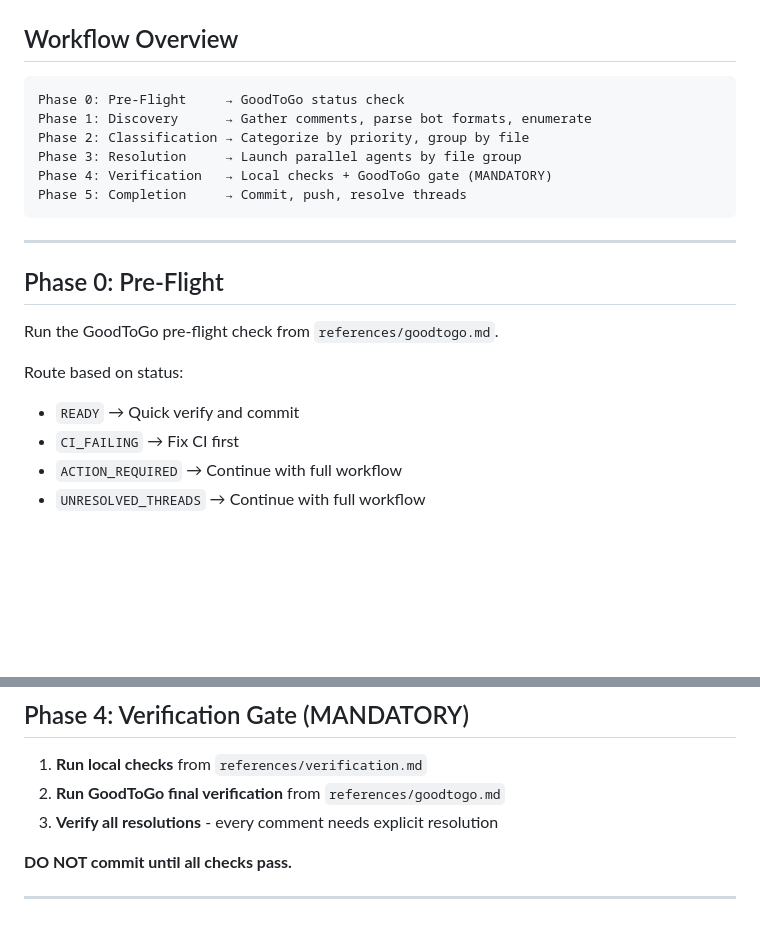
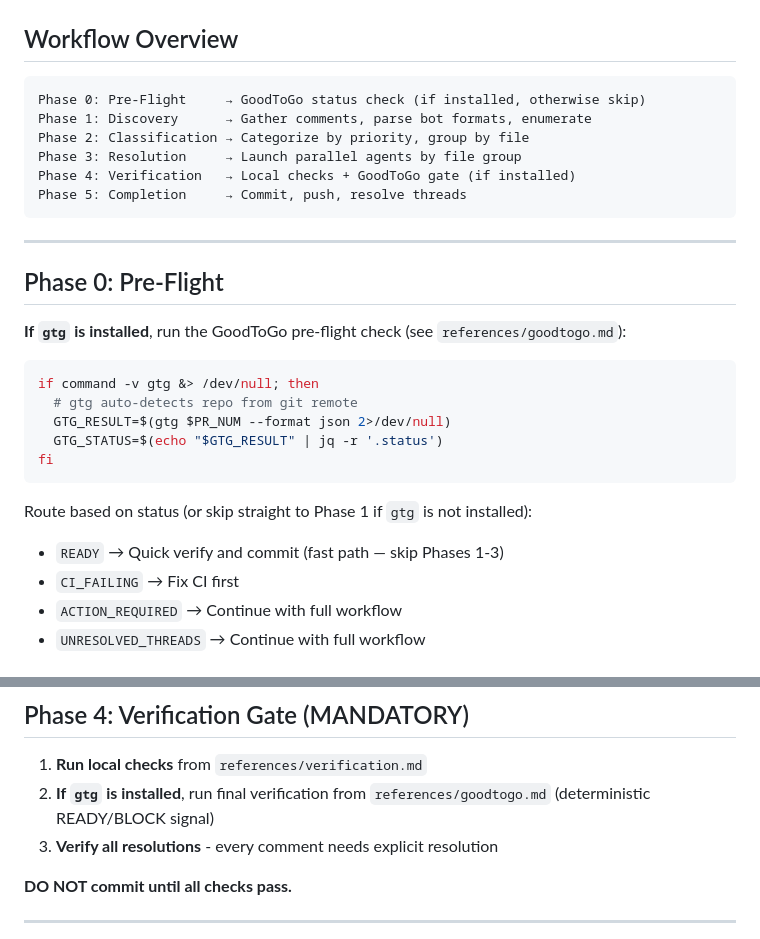
Before and after one commit to skinnyandbald/fish-skills, a Markdown page: pr-resolution/SKILL.md, 2 parts joined by grey strips. Rendered like a GitHub page; blank space fills up the shorter version.

Commit message:
fix: make GoodToGo integration optional in pr-resolution
gtg is now detected at runtime with `command -v gtg`. If not installed,
Phase 0 is skipped and the full discovery workflow runs as before.
When installed, it provides fast-path routing and a verification gate.

````diff
--- a/pr-resolution/SKILL.md
+++ b/pr-resolution/SKILL.md
@@ -20,11 +20,11 @@ argument-hint: "[optional: PR number, GitHub URL, or 'current']"
 ## Workflow Overview
 
 ```text
-Phase 0: Pre-Flight     → GoodToGo status check
+Phase 0: Pre-Flight     → GoodToGo status check (if installed, otherwise skip)
 Phase 1: Discovery      → Gather comments, parse bot formats, enumerate
 Phase 2: Classification → Categorize by priority, group by file
 Phase 3: Resolution     → Launch parallel agents by file group
-Phase 4: Verification   → Local checks + GoodToGo gate (MANDATORY)
+Phase 4: Verification   → Local checks + GoodToGo gate (if installed)
 Phase 5: Completion     → Commit, push, resolve threads
 ```
 
@@ -32,10 +32,18 @@ Phase 5: Completion     → Commit, push, resolve threads
 
 ## Phase 0: Pre-Flight
 
-Run the GoodToGo pre-flight check from `references/goodtogo.md`.
+**If `gtg` is installed**, run the GoodToGo pre-flight check (see `references/goodtogo.md`):
 
-Route based on status:
-- `READY` → Quick verify and commit
+```bash
+if command -v gtg &> /dev/null; then
+  # gtg auto-detects repo from git remote
+  GTG_RESULT=$(gtg $PR_NUM --format json 2>/dev/null)
+  GTG_STATUS=$(echo "$GTG_RESULT" | jq -r '.status')
+fi
+```
+
+Route based on status (or skip straight to Phase 1 if `gtg` is not installed):
+- `READY` → Quick verify and commit (fast path — skip Phases 1-3)
 - `CI_FAILING` → Fix CI first
 - `ACTION_REQUIRED` → Continue with full workflow
 - `UNRESOLVED_THREADS` → Continue with full workflow
@@ -106,7 +114,7 @@ Wait for all agents to complete.
 ## Phase 4: Verification Gate (MANDATORY)
 
 1. **Run local checks** from `references/verification.md`
-2. **Run GoodToGo final verification** from `references/goodtogo.md`
+2. **If `gtg` is installed**, run final verification from `references/goodtogo.md` (deterministic READY/BLOCK signal)
 3. **Verify all resolutions** - every comment needs explicit resolution
 
 **DO NOT commit until all checks pass.**
````
